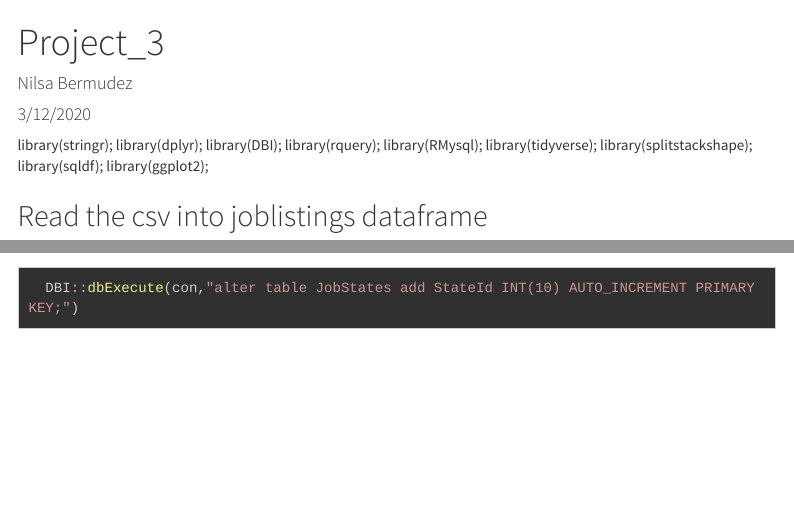
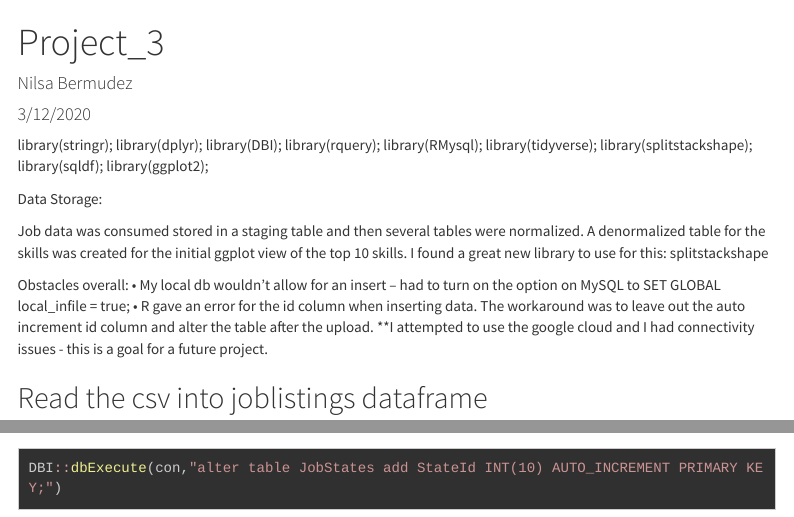
Before and after one commit to nilsabermudez/607, an R Markdown document (Project_3Revised.Rmd): the page in a window 1100 px wide, from its top, and a second part further down, joined at a grey line. Rendered offline with R 4.5, knitr and Pandoc, with nearby package versions; some code elsewhere in the file could not run offline; menus at the side of the page are left out; long lines of code are wrapped.

Commit message:
Update Project_3Revised.Rmd

````diff
--- a/Project_3Revised.Rmd
+++ b/Project_3Revised.Rmd
@@ -25,6 +25,16 @@ library(ggplot2);
 ```{r setup, include=FALSE}
 knitr::opts_chunk$set(echo = TRUE)
 ```
+Data Storage:
+
+Job data was consumed stored in a staging table and then several tables were normalized.
+A denormalized table for the skills was created for the initial ggplot view of the top 10 skills.
+I found a great new library to use for this: splitstackshape
+
+Obstacles overall:
+•	My local db wouldn’t allow for an insert – had to turn on the option on MySQL to SET GLOBAL local_infile = true;
+•	R gave an error for the id column when inserting data.  The workaround was to leave out the auto increment id column and alter the table after the upload.
+**I attempted to use the google cloud and I had connectivity issues - this is a goal for a future project.
 
 
 
````
Also changed, not shown: Project_3Revised.Rmd (10 more changed lines).
